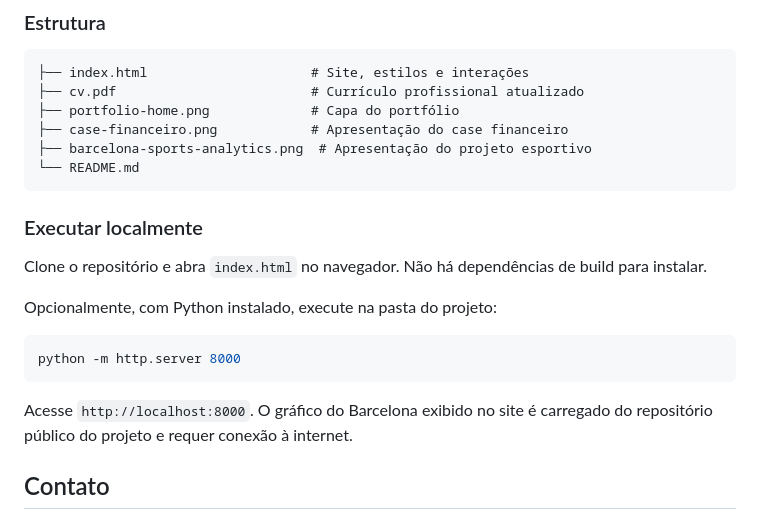
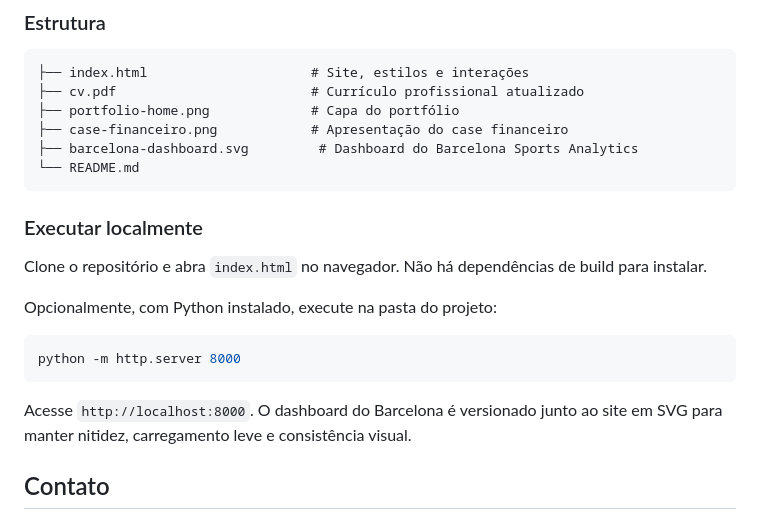
Before and after one commit to MRC888/portfolio-profissional, a Markdown page: README.md, the part around the change. GitHub-like rendering.

Commit message:
Atualiza documentação do dashboard no portfólio

````diff
--- a/README.md
+++ b/README.md
@@ -75,7 +75,7 @@ As ferramentas de análise listadas nos cases pertencem aos respectivos projetos
 ├── cv.pdf                         # Currículo profissional atualizado
 ├── portfolio-home.png             # Capa do portfólio
 ├── case-financeiro.png            # Apresentação do case financeiro
-├── barcelona-sports-analytics.png  # Apresentação do projeto esportivo
+├── barcelona-dashboard.svg         # Dashboard do Barcelona Sports Analytics
 └── README.md
 ```
 
@@ -89,7 +89,7 @@ Opcionalmente, com Python instalado, execute na pasta do projeto:
 python -m http.server 8000
 ```
 
-Acesse `http://localhost:8000`. O gráfico do Barcelona exibido no site é carregado do repositório público do projeto e requer conexão à internet.
+Acesse `http://localhost:8000`. O dashboard do Barcelona é versionado junto ao site em SVG para manter nitidez, carregamento leve e consistência visual.
 
 ## Contato
 
````
